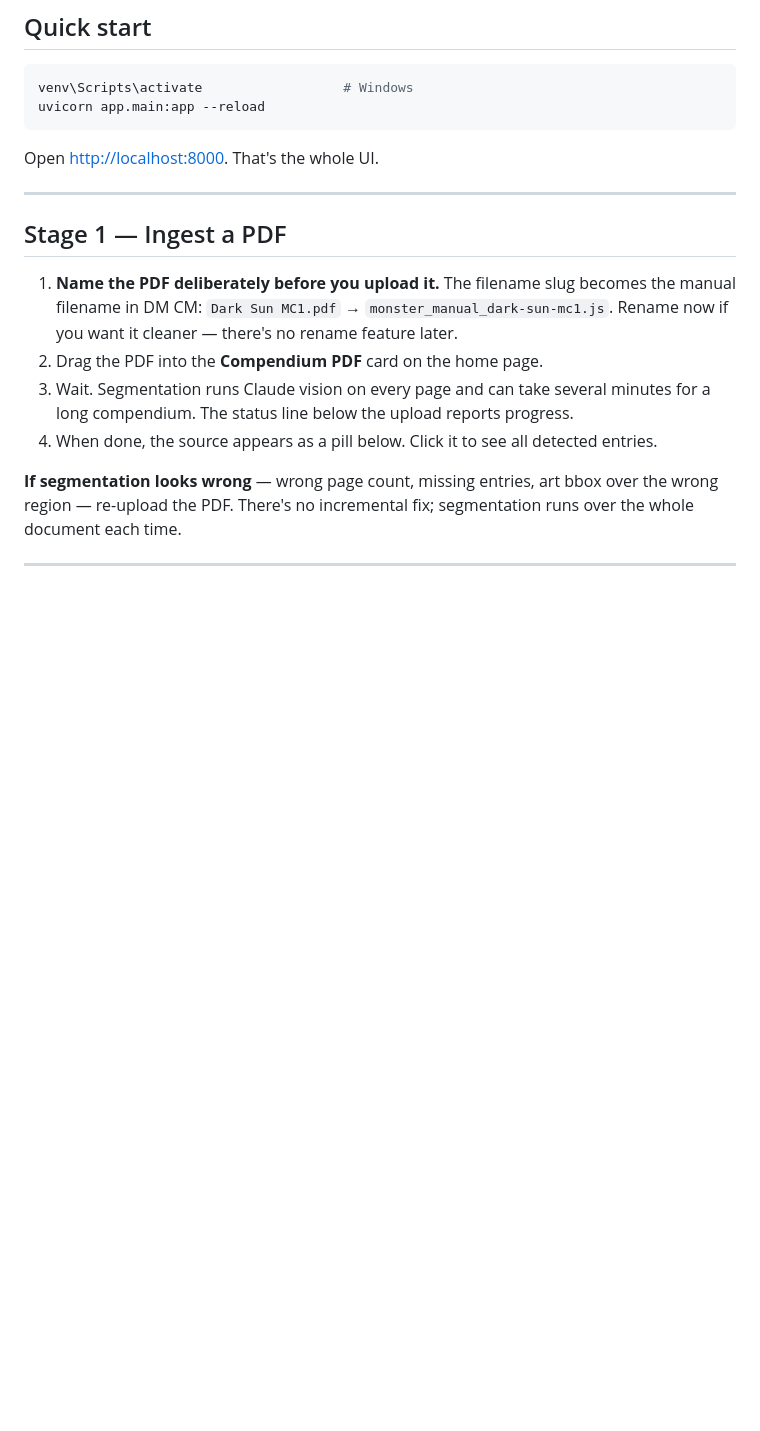
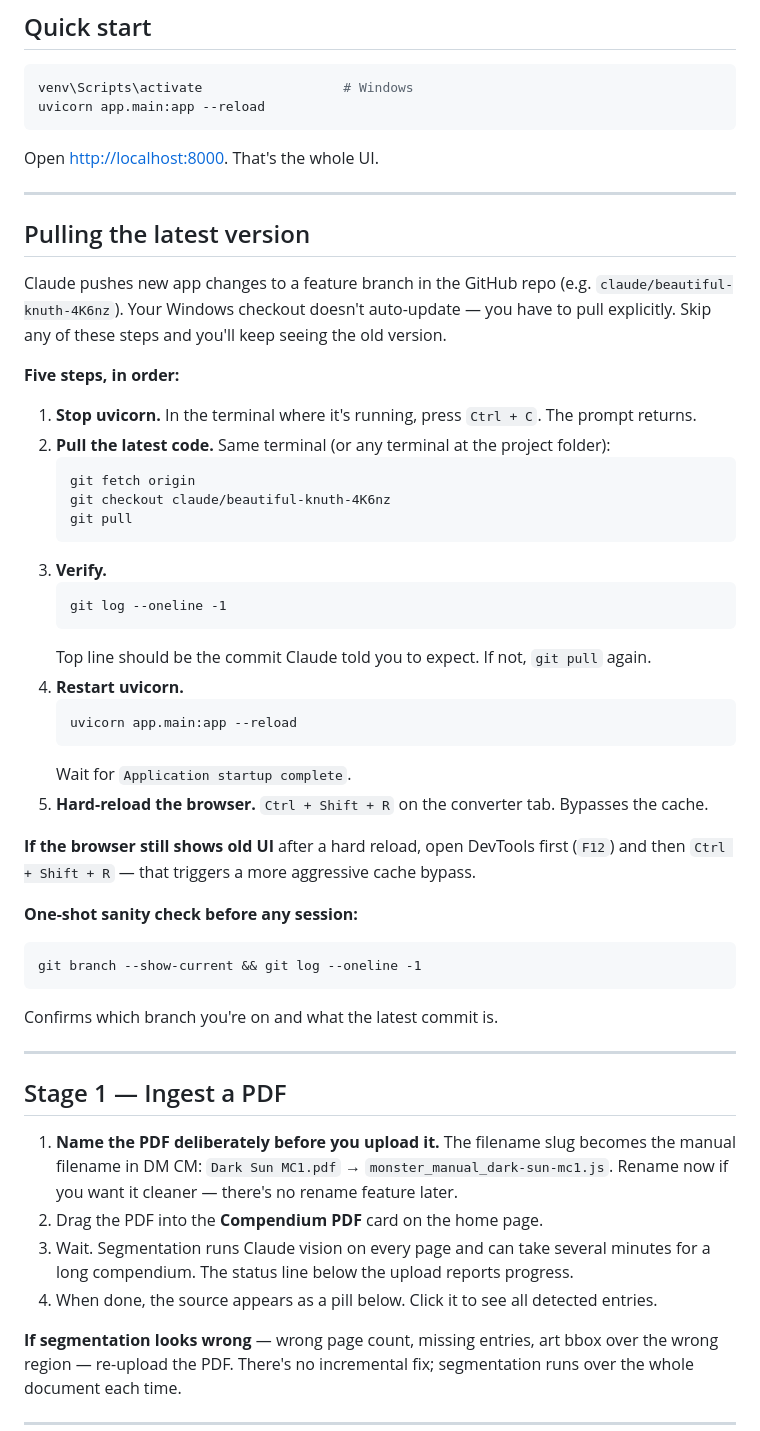
Before and after one commit to thepooms-beep/creature-converter, a Markdown page: USING.md, the part around the change. Drawn GitHub-style; blank space fills up the shorter version.

Commit message:
Add "Pulling the latest version" section to USING.md
Consolidates the fetch -> checkout -> pull -> restart-uvicorn ->
hard-reload loop into one numbered procedure operators can refer back
to without scrolling back through chat. Covers the cache-bypass
DevTools trick for the rare case a plain hard-reload doesn't take.

````diff
--- a/USING.md
+++ b/USING.md
@@ -12,6 +12,41 @@ uvicorn app.main:app --reload
 ```
 
 Open <http://localhost:8000>. That's the whole UI.
+
+---
+
+## Pulling the latest version
+
+Claude pushes new app changes to a feature branch in the GitHub repo (e.g. `claude/beautiful-knuth-4K6nz`). Your Windows checkout doesn't auto-update — you have to pull explicitly. Skip any of these steps and you'll keep seeing the old version.
+
+**Five steps, in order:**
+
+1. **Stop uvicorn.** In the terminal where it's running, press `Ctrl + C`. The prompt returns.
+2. **Pull the latest code.** Same terminal (or any terminal at the project folder):
+   ```
+   git fetch origin
+   git checkout claude/beautiful-knuth-4K6nz
+   git pull
+   ```
+3. **Verify.**
+   ```
+   git log --oneline -1
+   ```
+   Top line should be the commit Claude told you to expect. If not, `git pull` again.
+4. **Restart uvicorn.**
+   ```
+   uvicorn app.main:app --reload
+   ```
+   Wait for `Application startup complete`.
+5. **Hard-reload the browser.** `Ctrl + Shift + R` on the converter tab. Bypasses the cache.
+
+**If the browser still shows old UI** after a hard reload, open DevTools first (`F12`) and then `Ctrl + Shift + R` — that triggers a more aggressive cache bypass.
+
+**One-shot sanity check before any session:**
+```
+git branch --show-current && git log --oneline -1
+```
+Confirms which branch you're on and what the latest commit is.
 
 ---
 
````
